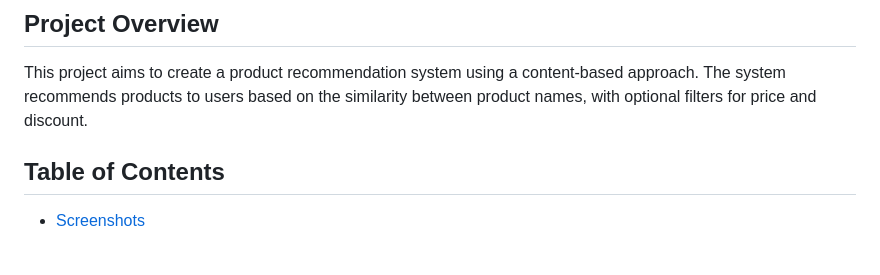
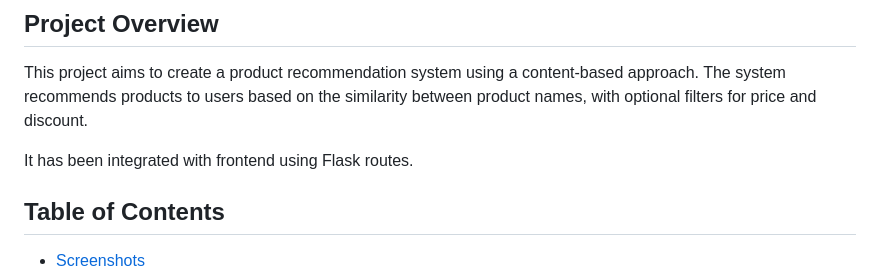
Before and after one commit to hrithikpurwar/SWYMtask, a Markdown page: README.md, the part around the change. GitHub-like rendering; blank space fills up the shorter version.

```diff
--- a/README.md
+++ b/README.md
@@ -4,6 +4,8 @@
 ## Project Overview
 
 This project aims to create a product recommendation system using a content-based approach. The system recommends products to users based on the similarity between product names, with optional filters for price and discount.
+
+It has been integrated with frontend using Flask routes.
 
 ## Table of Contents
 
```
